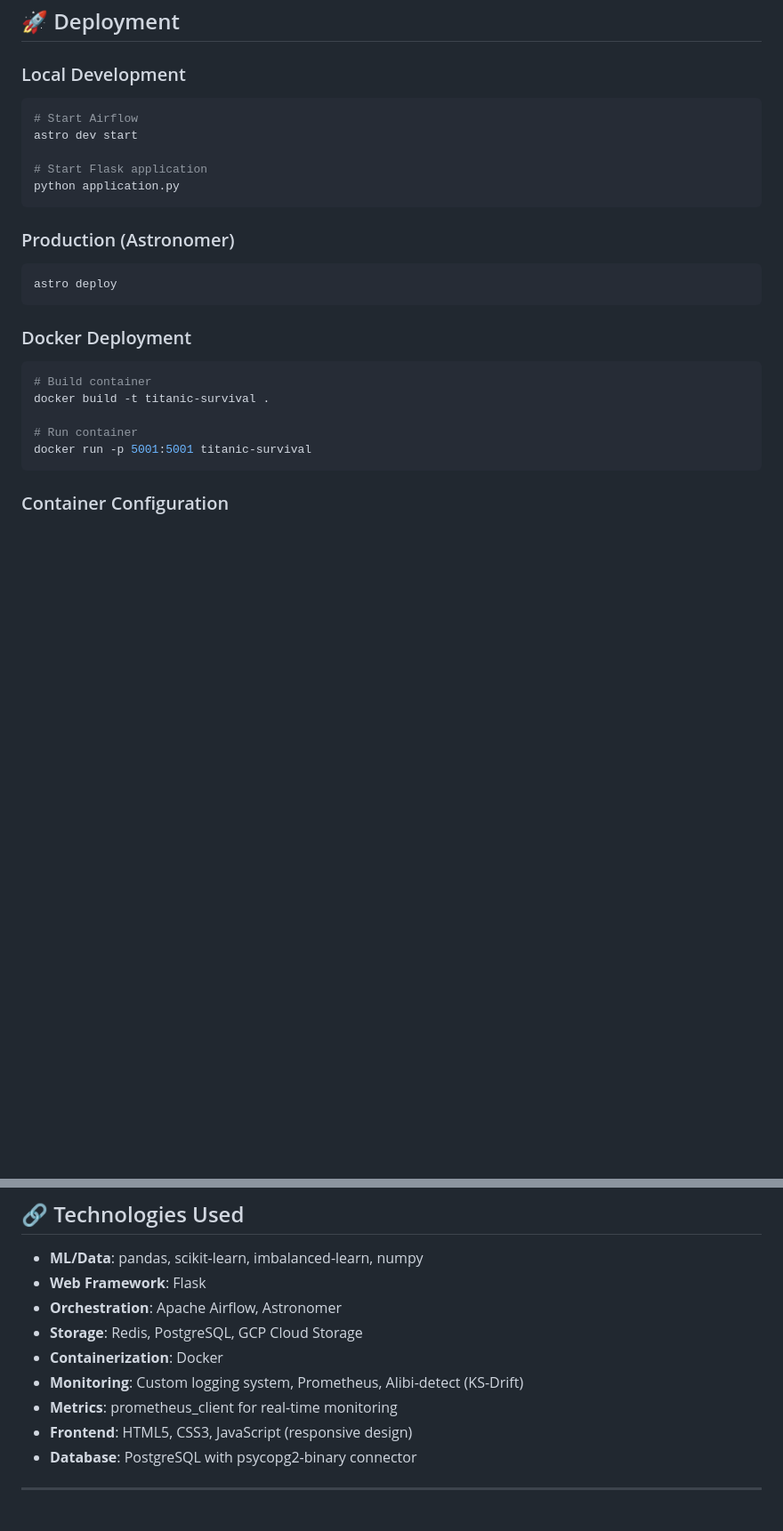
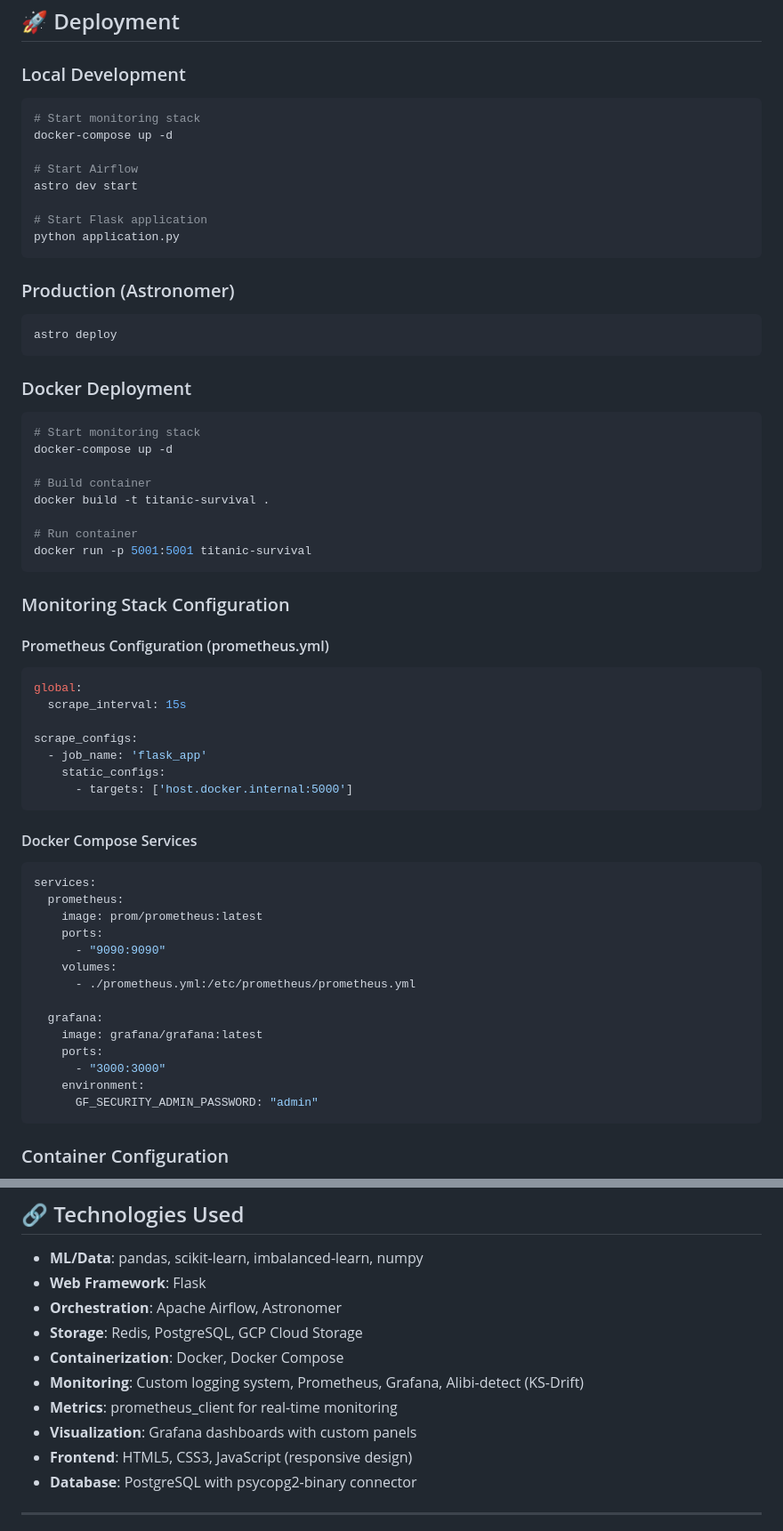
Before and after one commit to AbulFaizBangi/MLOps_Titanic-Survival-Project, a Markdown page: README.md, 2 parts joined by grey strips. Shown: that part at 89% size. Rendered like a GitHub page; blank space fills up the shorter version.

````diff
--- a/README.md
+++ b/README.md
@@ -279,6 +322,9 @@ ksd = KSDrift(x_ref=historical_data, p_val=0.05)  # If available
 
 ### Local Development
 ```bash
+# Start monitoring stack
+docker-compose up -d
+
 # Start Airflow
 astro dev start
 
@@ -293,11 +339,45 @@ astro deploy
 
 ### Docker Deployment
 ```bash
+# Start monitoring stack
+docker-compose up -d
+
 # Build container
 docker build -t titanic-survival .
 
 # Run container
 docker run -p 5001:5001 titanic-survival
+```
+
+### Monitoring Stack Configuration
+
+#### Prometheus Configuration (prometheus.yml)
+```yaml
+global:
+  scrape_interval: 15s
+
+scrape_configs:
+  - job_name: 'flask_app'
+    static_configs:
+      - targets: ['host.docker.internal:5000']
+```
+
+#### Docker Compose Services
+```yaml
+services:
+  prometheus:
+    image: prom/prometheus:latest
+    ports:
+      - "9090:9090"
+    volumes:
+      - ./prometheus.yml:/etc/prometheus/prometheus.yml
+
+  grafana:
+    image: grafana/grafana:latest
+    ports:
+      - "3000:3000"
+    environment:
+      GF_SECURITY_ADMIN_PASSWORD: "admin"
 ```
 
 ### Container Configuration
@@ -324,9 +404,10 @@ This project is licensed under the MIT License - see the LICENSE file for detail
 - **Web Framework**: Flask
 - **Orchestration**: Apache Airflow, Astronomer
 - **Storage**: Redis, PostgreSQL, GCP Cloud Storage
-- **Containerization**: Docker
-- **Monitoring**: Custom logging system, Prometheus, Alibi-detect (KS-Drift)
+- **Containerization**: Docker, Docker Compose
+- **Monitoring**: Custom logging system, Prometheus, Grafana, Alibi-detect (KS-Drift)
 - **Metrics**: prometheus_client for real-time monitoring
+- **Visualization**: Grafana dashboards with custom panels
 - **Frontend**: HTML5, CSS3, JavaScript (responsive design)
 - **Database**: PostgreSQL with psycopg2-binary connector
 
````
Also changed, not shown: other parts of README.md (+44 -1 lines), Grafana Visual Board.jpg (added), Promethues.jpg (added), Terminal Outputs.jpg (added), metrics.jpg (added), 3 other files.
